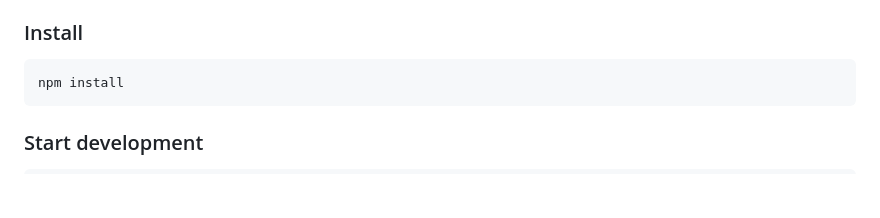
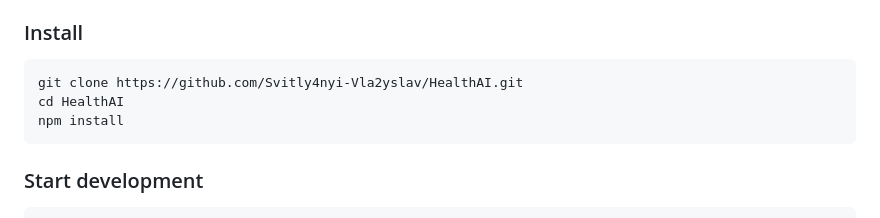
Before and after one commit to Svitly4nyi-Vla2yslav/HealthAI, a Markdown page: README.md, the part around the change. GitHub-like rendering; blank space fills up the shorter version.

Commit message:
docs: make local setup reproducible from clone

````diff
--- a/README.md
+++ b/README.md
@@ -57,6 +57,8 @@ HealthAI/
 ### Install
 
 ```bash
+git clone https://github.com/Svitly4nyi-Vla2yslav/HealthAI.git
+cd HealthAI
 npm install
 ```
 
````
